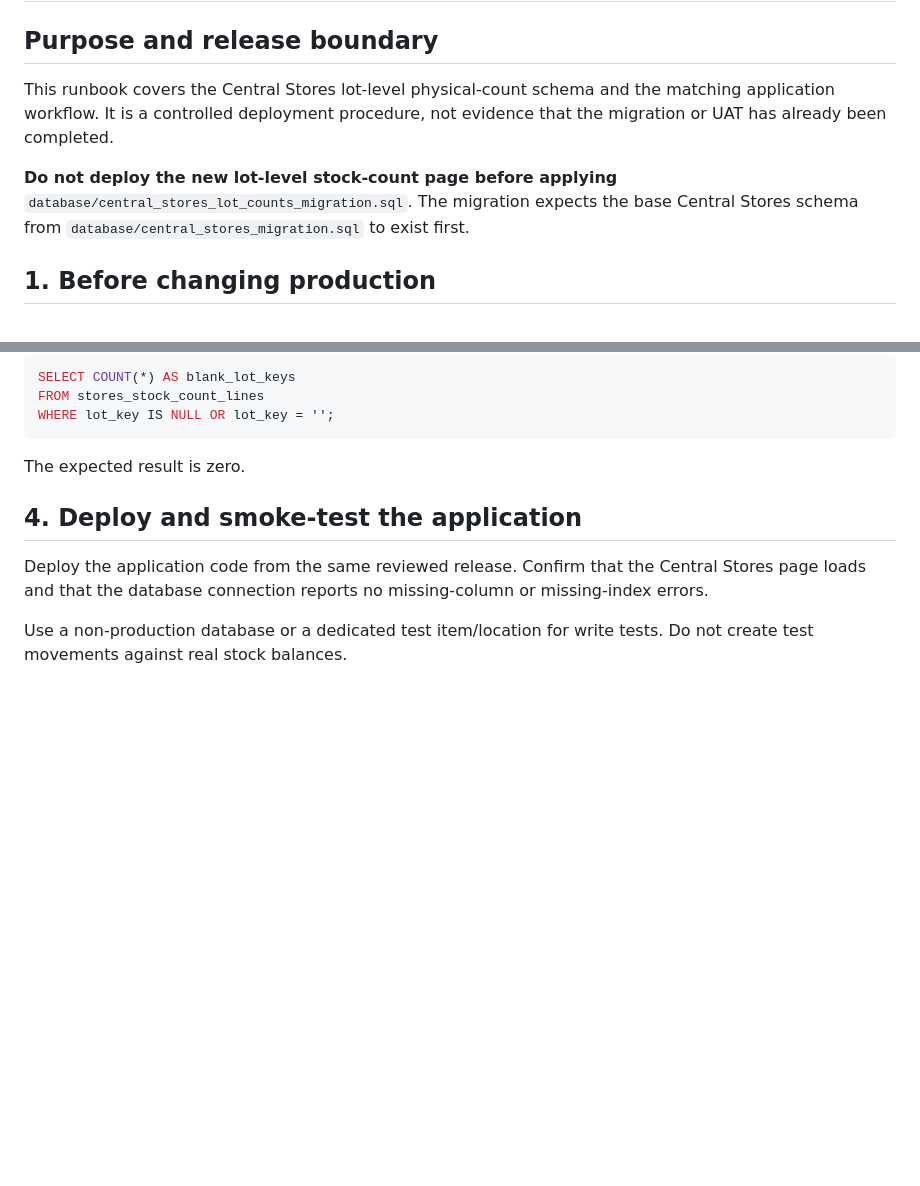
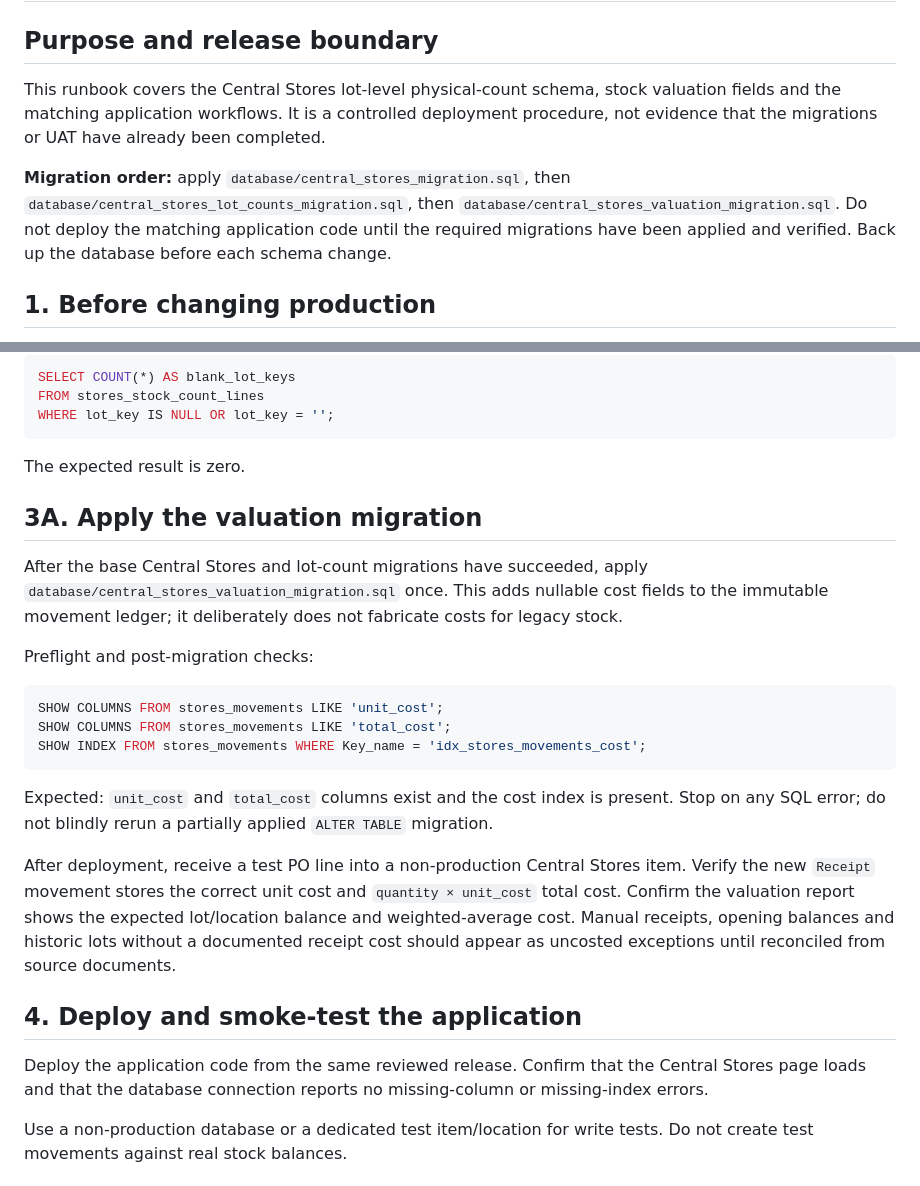
Before and after one commit to benjahwambua/hospital_system, a Markdown page: docs/CENTRAL_STORES_DEPLOYMENT_UAT.md, 2 parts joined by grey strips. GitHub-like rendering; blank space fills up the shorter version.

Commit message:
Document Central Stores valuation migration and acceptance checks

````diff
--- a/docs/CENTRAL_STORES_DEPLOYMENT_UAT.md
+++ b/docs/CENTRAL_STORES_DEPLOYMENT_UAT.md
@@ -2,9 +2,9 @@
 
 ## Purpose and release boundary
 
-This runbook covers the Central Stores lot-level physical-count schema and the matching application workflow. It is a controlled deployment procedure, not evidence that the migration or UAT has already been completed.
+This runbook covers the Central Stores lot-level physical-count schema, stock valuation fields and the matching application workflows. It is a controlled deployment procedure, not evidence that the migrations or UAT have already been completed.
 
-**Do not deploy the new lot-level stock-count page before applying** `database/central_stores_lot_counts_migration.sql`. The migration expects the base Central Stores schema from `database/central_stores_migration.sql` to exist first.
+**Migration order:** apply `database/central_stores_migration.sql`, then `database/central_stores_lot_counts_migration.sql`, then `database/central_stores_valuation_migration.sql`. Do not deploy the matching application code until the required migrations have been applied and verified. Back up the database before each schema change.
 
 ## 1. Before changing production
 
@@ -70,6 +70,22 @@ WHERE lot_key IS NULL OR lot_key = '';
 ```
 
 The expected result is zero.
+
+## 3A. Apply the valuation migration
+
+After the base Central Stores and lot-count migrations have succeeded, apply `database/central_stores_valuation_migration.sql` once. This adds nullable cost fields to the immutable movement ledger; it deliberately does not fabricate costs for legacy stock.
+
+Preflight and post-migration checks:
+
+```sql
+SHOW COLUMNS FROM stores_movements LIKE 'unit_cost';
+SHOW COLUMNS FROM stores_movements LIKE 'total_cost';
+SHOW INDEX FROM stores_movements WHERE Key_name = 'idx_stores_movements_cost';
+```
+
+Expected: `unit_cost` and `total_cost` columns exist and the cost index is present. Stop on any SQL error; do not blindly rerun a partially applied `ALTER TABLE` migration.
+
+After deployment, receive a test PO line into a non-production Central Stores item. Verify the new `Receipt` movement stores the correct unit cost and `quantity × unit_cost` total cost. Confirm the valuation report shows the expected lot/location balance and weighted-average cost. Manual receipts, opening balances and historic lots without a documented receipt cost should appear as uncosted exceptions until reconciled from source documents.
 
 ## 4. Deploy and smoke-test the application
 
````
